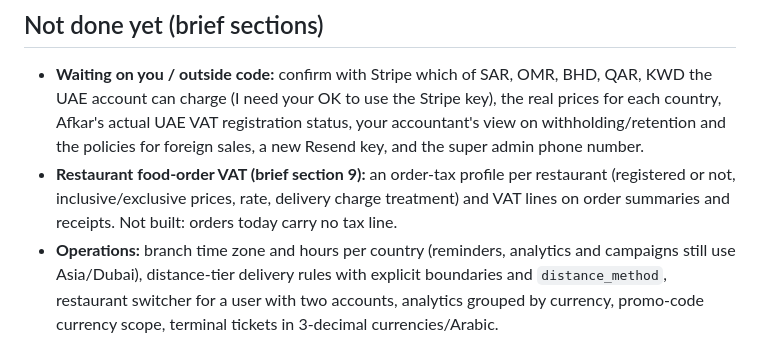
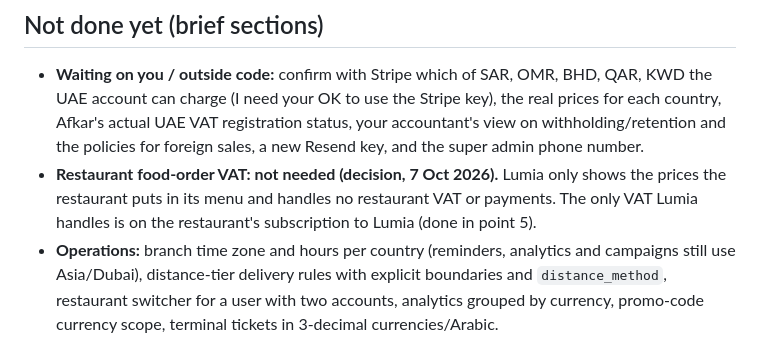
Before and after one commit to enamn/lumia-order-landing, a Markdown page: GCC_PROGRESS.md, the part around the change. Rendered like a GitHub page.

Commit message:
GCC progress: restaurant food-order VAT dropped (Lumia only handles VAT on its own subscriptions)
Co-Authored-By: Claude Sonnet 5.5 <noreply@anthropic.com>

```diff
--- a/GCC_PROGRESS.md
+++ b/GCC_PROGRESS.md
@@ -18,7 +18,7 @@ Source: `~/Desktop/Lumia_Order_GCC_Implementation_Brief_for_Claude.md`. Built in
 
 ## Not done yet (brief sections)
 - **Waiting on you / outside code:** confirm with Stripe which of SAR, OMR, BHD, QAR, KWD the UAE account can charge (I need your OK to use the Stripe key), the real prices for each country, Afkar's actual UAE VAT registration status, your accountant's view on withholding/retention and the policies for foreign sales, a new Resend key, and the super admin phone number.
-- **Restaurant food-order VAT (brief section 9):** an order-tax profile per restaurant (registered or not, inclusive/exclusive prices, rate, delivery charge treatment) and VAT lines on order summaries and receipts. Not built: orders today carry no tax line.
+- **Restaurant food-order VAT: not needed (decision, 7 Oct 2026).** Lumia only shows the prices the restaurant puts in its menu and handles no restaurant VAT or payments. The only VAT Lumia handles is on the restaurant's subscription to Lumia (done in point 5).
 - **Operations:** branch time zone and hours per country (reminders, analytics and campaigns still use Asia/Dubai), distance-tier delivery rules with explicit boundaries and `distance_method`, restaurant switcher for a user with two accounts, analytics grouped by currency, promo-code currency scope, terminal tickets in 3-decimal currencies/Arabic.
 - **Refunds and credit notes** in the original currency, **withholding tax tracking**, private **evidence file upload** (today an evidence reference text).
 - **Existing-data migration check** of the live UAE restaurant (defaults already AE/AED/Asia/Dubai; no data was changed).
```
